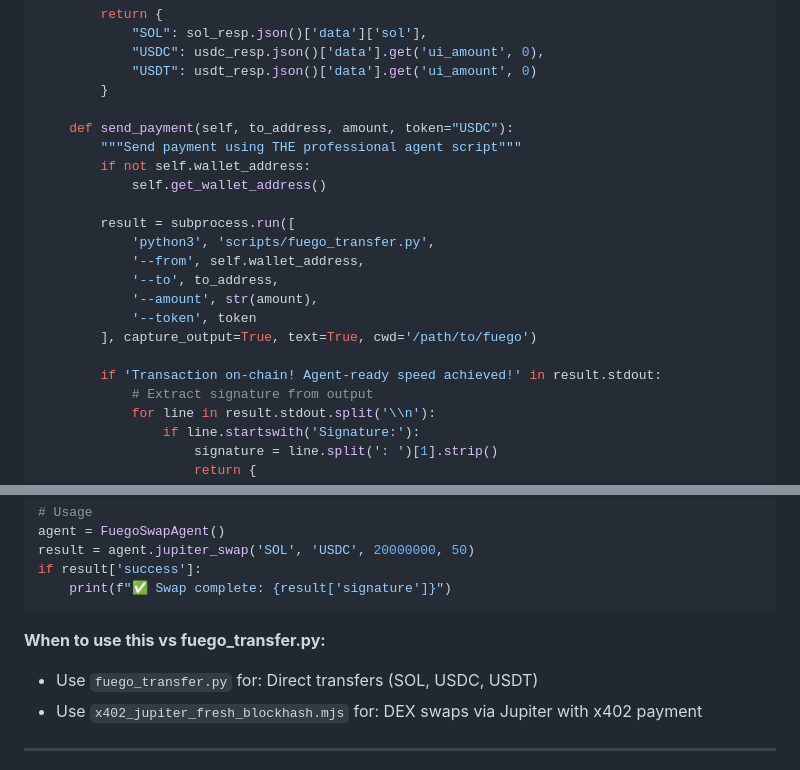
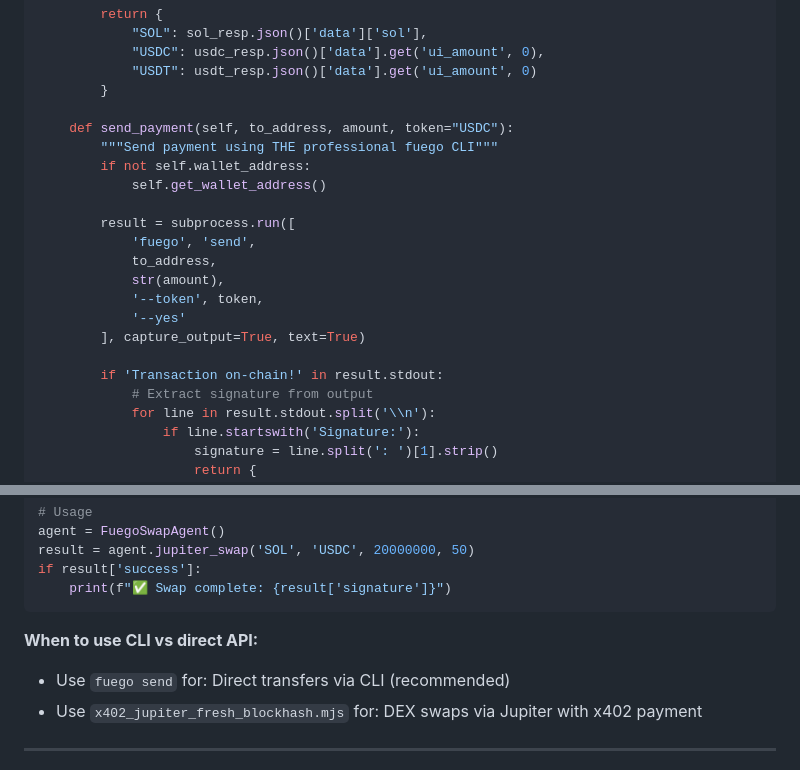
Before and after one commit to willmcdeezy/fuego, a Markdown page: SKILL.md, 2 parts joined by grey strips. Drawn GitHub-style.

Commit message:
Update Python integration examples to use CLI instead of direct script
- Changed send_payment() to call 'fuego send' via subprocess
- Removed direct script invocation with --from/--to/--amount flags
- Now uses CLI with --yes flag for zero-interaction sends
- Updated comparison section: CLI vs direct API (not script)
- Consistent messaging: always use fuego CLI

````diff
--- a/SKILL.md
+++ b/SKILL.md
@@ -417,19 +417,19 @@ class FuegoAgent:
         }
 
     def send_payment(self, to_address, amount, token="USDC"):
-        """Send payment using THE professional agent script"""
+        """Send payment using THE professional fuego CLI"""
         if not self.wallet_address:
             self.get_wallet_address()
 
         result = subprocess.run([
-            'python3', 'scripts/fuego_transfer.py',
-            '--from', self.wallet_address,
-            '--to', to_address,
-            '--amount', str(amount),
-            '--token', token
-        ], capture_output=True, text=True, cwd='/path/to/fuego')
+            'fuego', 'send',
+            to_address,
+            str(amount),
+            '--token', token,
+            '--yes'
+        ], capture_output=True, text=True)
 
-        if 'Transaction on-chain! Agent-ready speed achieved!' in result.stdout:
+        if 'Transaction on-chain!' in result.stdout:
             # Extract signature from output
             for line in result.stdout.split('\\n'):
                 if line.startswith('Signature:'):
@@ -570,8 +570,8 @@ if result['success']:
     print(f"✅ Swap complete: {result['signature']}")
 ```
 
-**When to use this vs fuego_transfer.py:**
-- Use `fuego_transfer.py` for: Direct transfers (SOL, USDC, USDT)
+**When to use CLI vs direct API:**
+- Use `fuego send` for: Direct transfers via CLI (recommended)
 - Use `x402_jupiter_fresh_blockhash.mjs` for: DEX swaps via Jupiter with x402 payment
 
 ---
````
